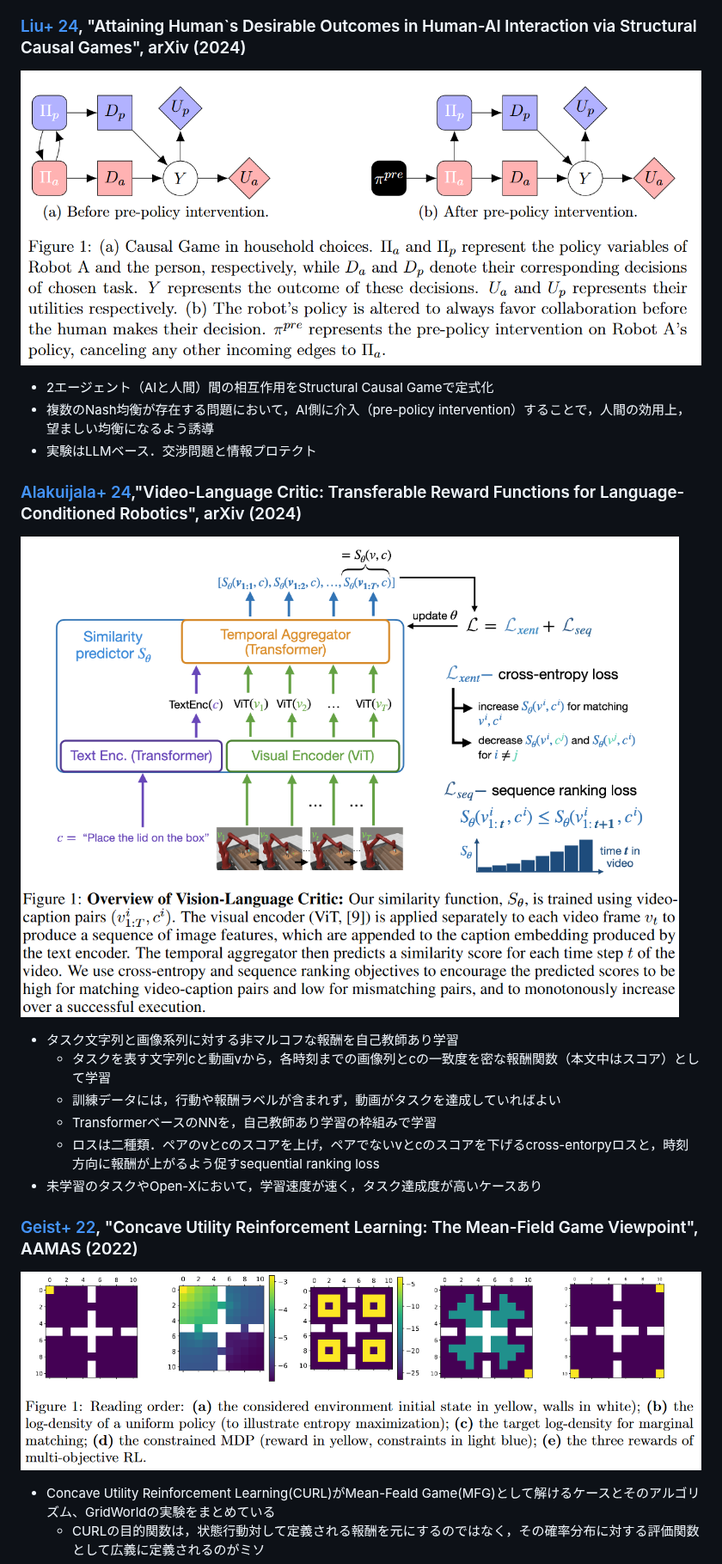
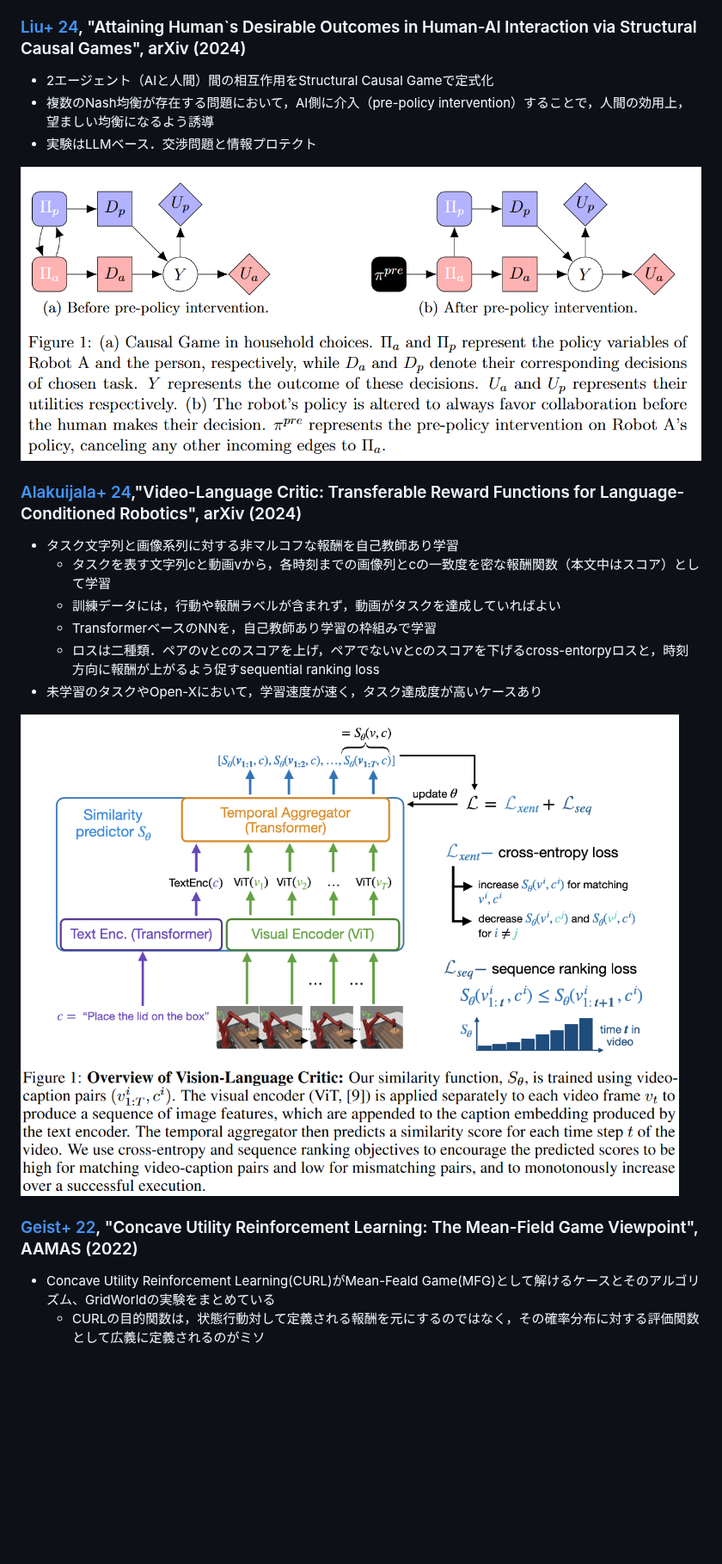
Before and after one commit to k-nami/wiki, a Markdown page: survey/paper_notes.md, the part around one of its changes. Shown at 86% size. Rendered like a GitHub page; blank space fills up the shorter version.

```diff
--- a/survey/paper_notes.md
+++ b/survey/paper_notes.md
@@ -18,17 +47,15 @@
 
 ### [Liu+ 24](https://arxiv.org/abs/2405.16588), "Attaining Human`s Desirable Outcomes in Human-AI Interaction via Structural Causal Games", arXiv (2024)
 
-![alt text](img/liu24.png)
-
 * 2エージェント（AIと人間）間の相互作用をStructural Causal Gameで定式化
 * 複数のNash均衡が存在する問題において，AI側に介入（pre-policy intervention）することで，人間の効用上，望ましい均衡になるよう誘導
 * 実験はLLMベース．交渉問題と情報プロテクト
 <!-- * 因果推論とゲーム理論を組み合わせたものは面白い -->
 <!-- * 人間の効用が既知，Nash均衡が計算可能，介入量の学習アルゴリズムが非常にシンプルな点に改善の余地あり -->
 
+<img src="img/liu24.png" alt="" style="max-width:700px;">
+
 ### [Alakuijala+ 24](https://doi.org/10.48550/arXiv.2405.19988),"Video-Language Critic: Transferable Reward Functions for Language-Conditioned Robotics", arXiv (2024)
-
-![alt text](img/Alakuijala24.png)
 
 * タスク文字列と画像系列に対する非マルコフな報酬を自己教師あり学習
   * タスクを表す文字列cと動画vから，各時刻までの画像列とcの一致度を密な報酬関数（本文中はスコア）として学習
@@ -37,9 +64,9 @@
   * ロスは二種類．ペアのvとcのスコアを上げ，ペアでないvとcのスコアを下げるcross-entorpyロスと，時刻方向に報酬が上がるよう促すsequential ranking loss
 * 未学習のタスクやOpen-Xにおいて，学習速度が速く，タスク達成度が高いケースあり
 
+<img src="img/Alakuijala24.png" alt="" style="max-width:700px;">
+
 ### [Geist+ 22](https://arxiv.org/abs/2106.03787v4), "Concave Utility Reinforcement Learning: The Mean-Field Game Viewpoint", AAMAS (2022)
-
-![alt text](img/Geist22.png)
 
 * Concave Utility Reinforcement Learning(CURL)がMean-Feald Game(MFG)として解けるケースとそのアルゴリズム、GridWorldの実験をまとめている
   * CURLの目的関数は，状態行動対して定義される報酬を元にするのではなく，その確率分布に対する評価関数として広義に定義されるのがミソ
```
Also changed, not shown: other parts of survey/paper_notes.md (+40 -9 lines), survey/img/Jacob23.png (added), survey/img/liu24_2.png (added).
